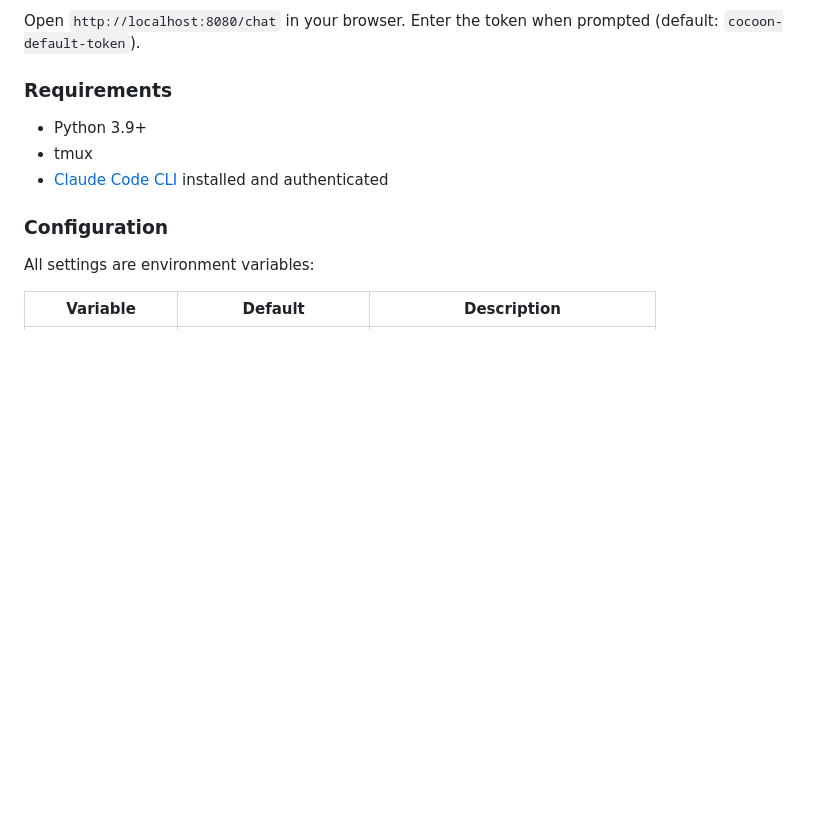
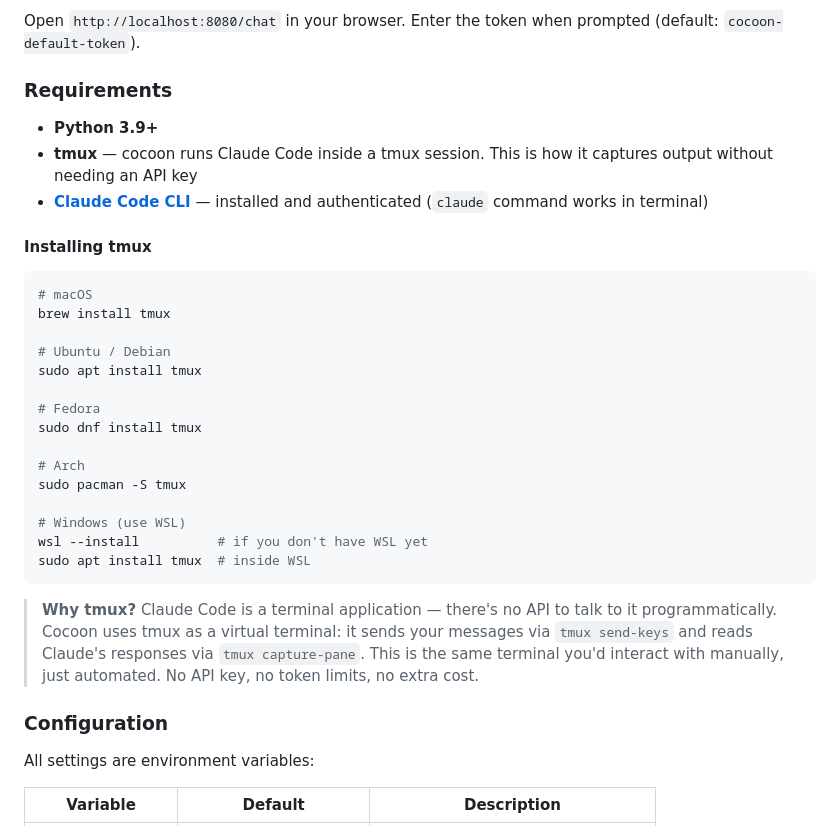
Before and after one commit to verta2026/cocoon, a Markdown page: README.md, the part around the change. Rendered like a GitHub page; blank space fills up the shorter version.

Commit message:
docs: add tmux installation guide and explain why tmux is needed

````diff
--- a/README.md
+++ b/README.md
@@ -33,9 +33,31 @@ Open `http://localhost:8080/chat` in your browser. Enter the token when prompted
 
 ### Requirements
 
-- Python 3.9+
-- tmux
-- [Claude Code CLI](https://docs.anthropic.com/en/docs/claude-code) installed and authenticated
+- **Python 3.9+**
+- **tmux** — cocoon runs Claude Code inside a tmux session. This is how it captures output without needing an API key
+- **[Claude Code CLI](https://docs.anthropic.com/en/docs/claude-code)** — installed and authenticated (`claude` command works in terminal)
+
+#### Installing tmux
+
+```bash
+# macOS
+brew install tmux
+
+# Ubuntu / Debian
+sudo apt install tmux
+
+# Fedora
+sudo dnf install tmux
+
+# Arch
+sudo pacman -S tmux
+
+# Windows (use WSL)
+wsl --install          # if you don't have WSL yet
+sudo apt install tmux  # inside WSL
+```
+
+> **Why tmux?** Claude Code is a terminal application — there's no API to talk to it programmatically. Cocoon uses tmux as a virtual terminal: it sends your messages via `tmux send-keys` and reads Claude's responses via `tmux capture-pane`. This is the same terminal you'd interact with manually, just automated. No API key, no token limits, no extra cost.
 
 ### Configuration
 
````
